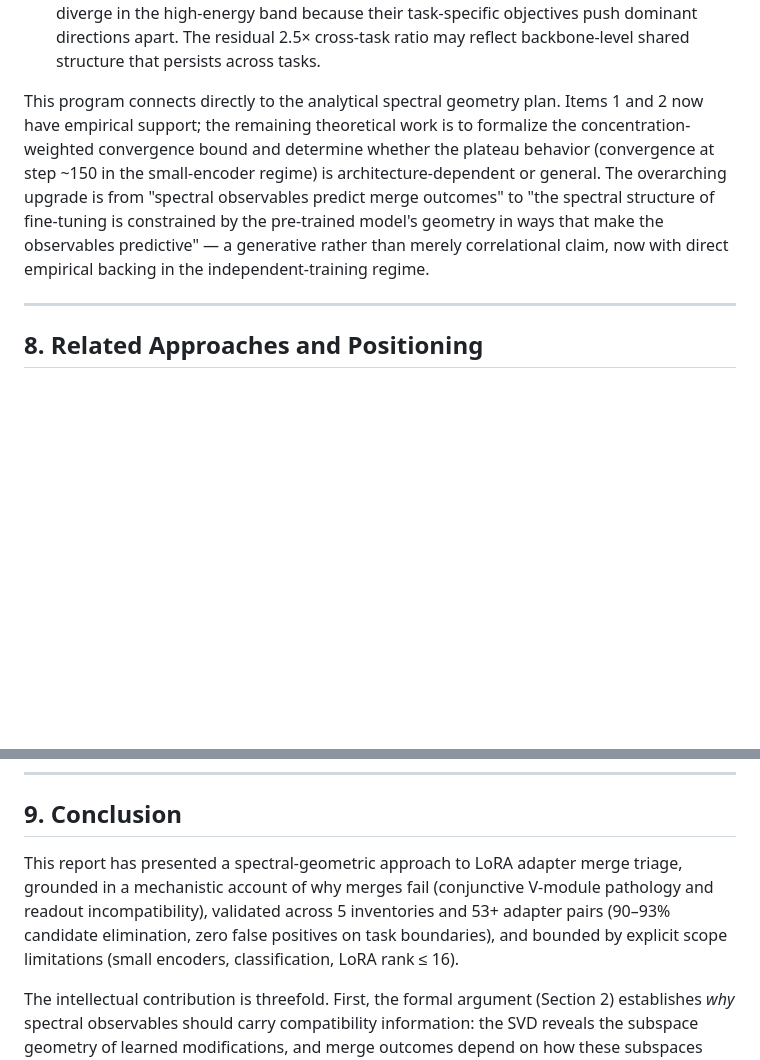
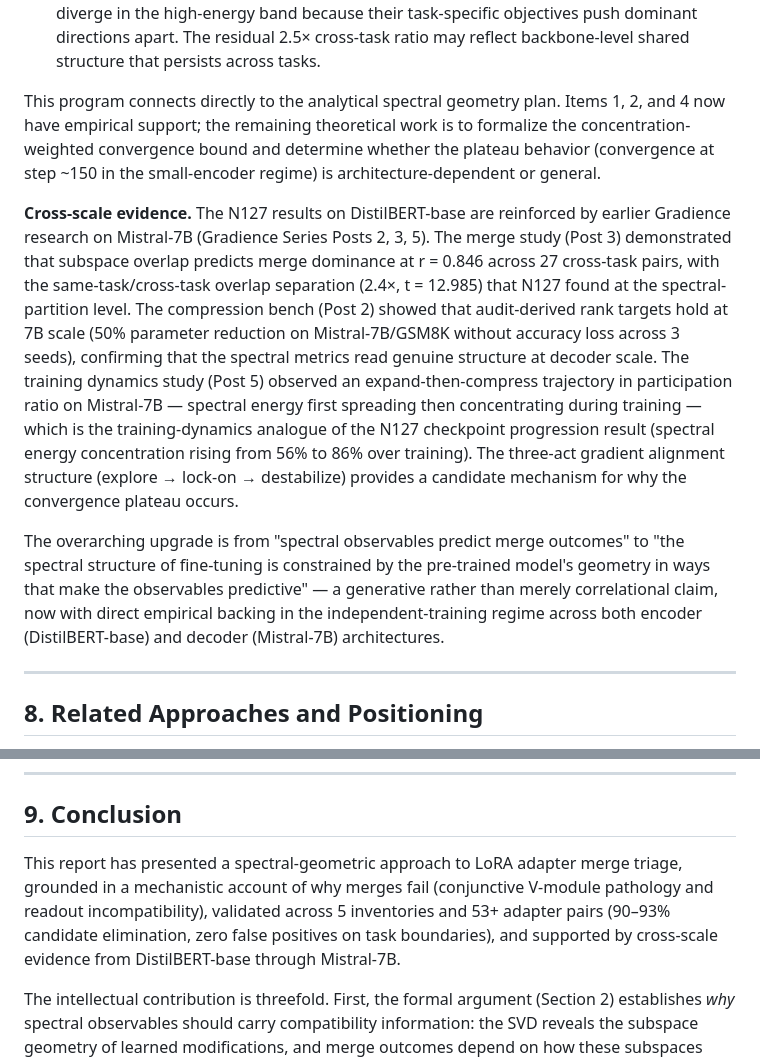
Before and after one commit to johntnanney/gradience, a Markdown page: docs/technical-report.md, 2 parts joined by grey strips. GitHub-like rendering; blank space fills up the shorter version.

```diff
--- a/docs/technical-report.md
+++ b/docs/technical-report.md
@@ -425,7 +425,11 @@ This suggests a concrete theoretical program, parts of which have now been empir
 
 4. **Task-dependent partitioning.** The spectral partition is not generic backbone structure — it is task-specific. Cross-task adapter pairs (SST-2 × QNLI) show dramatically lower high-SV alignment (0.133) than same-task pairs (0.634), with the H/L ratio dropping from 7.8× to 2.5× (t = 23.4, p ≈ 10⁻⁴⁶). This grounds Gradience's `task_relationship` classification in measurable geometry: same-task pairs share high-SV structure because they optimize over similar loss landscapes under the same pre-trained constraint; cross-task pairs diverge in the high-energy band because their task-specific objectives push dominant directions apart. The residual 2.5× cross-task ratio may reflect backbone-level shared structure that persists across tasks.
 
-This program connects directly to the analytical spectral geometry plan. Items 1 and 2 now have empirical support; the remaining theoretical work is to formalize the concentration-weighted convergence bound and determine whether the plateau behavior (convergence at step ~150 in the small-encoder regime) is architecture-dependent or general. The overarching upgrade is from "spectral observables predict merge outcomes" to "the spectral structure of fine-tuning is constrained by the pre-trained model's geometry in ways that make the observables predictive" — a generative rather than merely correlational claim, now with direct empirical backing in the independent-training regime.
+This program connects directly to the analytical spectral geometry plan. Items 1, 2, and 4 now have empirical support; the remaining theoretical work is to formalize the concentration-weighted convergence bound and determine whether the plateau behavior (convergence at step ~150 in the small-encoder regime) is architecture-dependent or general.
+
+**Cross-scale evidence.** The N127 results on DistilBERT-base are reinforced by earlier Gradience research on Mistral-7B (Gradience Series Posts 2, 3, 5). The merge study (Post 3) demonstrated that subspace overlap predicts merge dominance at r = 0.846 across 27 cross-task pairs, with the same-task/cross-task overlap separation (2.4×, t = 12.985) that N127 found at the spectral-partition level. The compression bench (Post 2) showed that audit-derived rank targets hold at 7B scale (50% parameter reduction on Mistral-7B/GSM8K without accuracy loss across 3 seeds), confirming that the spectral metrics read genuine structure at decoder scale. The training dynamics study (Post 5) observed an expand-then-compress trajectory in participation ratio on Mistral-7B — spectral energy first spreading then concentrating during training — which is the training-dynamics analogue of the N127 checkpoint progression result (spectral energy concentration rising from 56% to 86% over training). The three-act gradient alignment structure (explore → lock-on → destabilize) provides a candidate mechanism for why the convergence plateau occurs.
+
+The overarching upgrade is from "spectral observables predict merge outcomes" to "the spectral structure of fine-tuning is constrained by the pre-trained model's geometry in ways that make the observables predictive" — a generative rather than merely correlational claim, now with direct empirical backing in the independent-training regime across both encoder (DistilBERT-base) and decoder (Mistral-7B) architectures.
 
 ---
 
@@ -447,7 +453,7 @@ The merge triage problem can be approached from several directions. Gradience's
 
 ## 9. Conclusion
 
-This report has presented a spectral-geometric approach to LoRA adapter merge triage, grounded in a mechanistic account of why merges fail (conjunctive V-module pathology and readout incompatibility), validated across 5 inventories and 53+ adapter pairs (90–93% candidate elimination, zero false positives on task boundaries), and bounded by explicit scope limitations (small encoders, classification, LoRA rank ≤ 16).
+This report has presented a spectral-geometric approach to LoRA adapter merge triage, grounded in a mechanistic account of why merges fail (conjunctive V-module pathology and readout incompatibility), validated across 5 inventories and 53+ adapter pairs (90–93% candidate elimination, zero false positives on task boundaries), and supported by cross-scale evidence from DistilBERT-base through Mistral-7B.
 
 The intellectual contribution is threefold. First, the formal argument (Section 2) establishes *why* spectral observables should carry compatibility information: the SVD reveals the subspace geometry of learned modifications, and merge outcomes depend on how these subspaces interact. Second, the mechanistic account (Section 3) identifies the specific geometric conditions for catastrophic failure — V-module dimensionality mismatch combined with readout incompatibility — arrived at by systematic elimination of simpler alternatives. Third, the operational system (Section 4) demonstrates that these theoretical insights can be translated into a practical triage pipeline that meaningfully reduces the cost of adapter inventory management.
 
```
Also changed, not shown: other parts of docs/technical-report.md (+3 -1 lines), docs/THEORY.md (+29 -7 lines), docs/plans/2026-04-04-verdict-boundary-stress-test-spec.md (added, +348 -0 lines).
